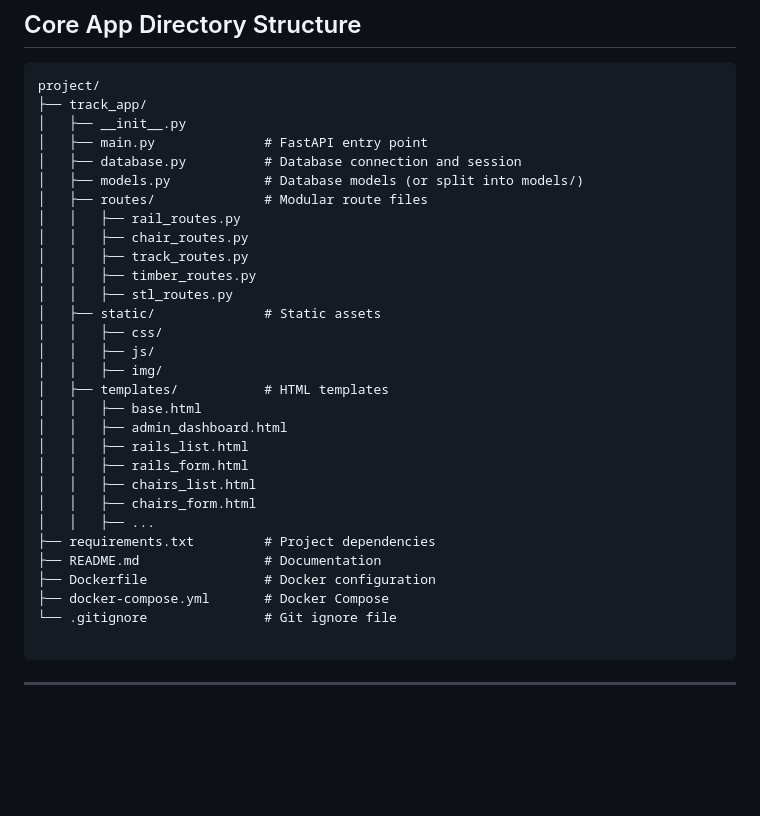
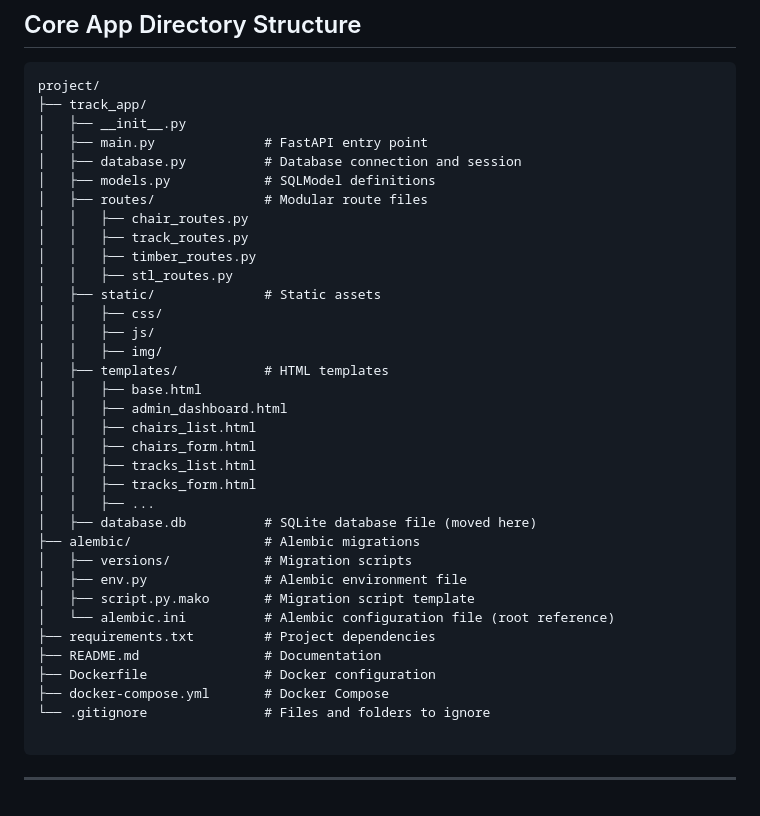
Before and after one commit to Richard-Gnitnub/track-builder-FastAPI, a Markdown page: README.md, the part around the change. Rendered like a GitHub page; blank space fills up the shorter version.

````diff
--- a/README.md
+++ b/README.md
@@ -139,9 +139,8 @@ project/
 │   ├── __init__.py
 │   ├── main.py              # FastAPI entry point
 │   ├── database.py          # Database connection and session
-│   ├── models.py            # Database models (or split into models/)
+│   ├── models.py            # SQLModel definitions
 │   ├── routes/              # Modular route files
-│   │   ├── rail_routes.py
 │   │   ├── chair_routes.py
 │   │   ├── track_routes.py
 │   │   ├── timber_routes.py
@@ -153,16 +152,22 @@ project/
 │   ├── templates/           # HTML templates
 │   │   ├── base.html
 │   │   ├── admin_dashboard.html
-│   │   ├── rails_list.html
-│   │   ├── rails_form.html
 │   │   ├── chairs_list.html
 │   │   ├── chairs_form.html
+│   │   ├── tracks_list.html
+│   │   ├── tracks_form.html
 │   │   ├── ...
+│   ├── database.db          # SQLite database file (moved here)
+├── alembic/                 # Alembic migrations
+│   ├── versions/            # Migration scripts
+│   ├── env.py               # Alembic environment file
+│   ├── script.py.mako       # Migration script template
+│   └── alembic.ini          # Alembic configuration file (root reference)
 ├── requirements.txt         # Project dependencies
 ├── README.md                # Documentation
 ├── Dockerfile               # Docker configuration
 ├── docker-compose.yml       # Docker Compose
-└── .gitignore               # Git ignore file
+└── .gitignore               # Files and folders to ignore
 
 ```
 ---
````
